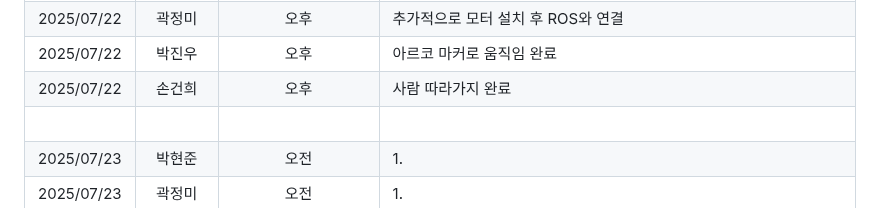
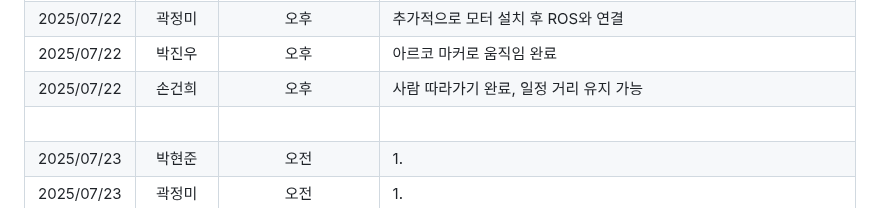
Before and after one commit to NICESONY/turtlebot3_project, a Markdown page: README.md, the part around the change. Rendered like a GitHub page.

```diff
--- a/README.md
+++ b/README.md
@@ -40,7 +40,7 @@
 |2025/07/22 |박현준|오후|웹과 토픽 확인|
 |2025/07/22 |곽정미|오후|추가적으로 모터 설치 후 ROS와 연결|
 |2025/07/22 |박진우|오후|아르코 마커로 움직임 완료|
-|2025/07/22 |손건희|오후|사람 따라가지 완료|
+|2025/07/22 |손건희|오후|사람 따라가기 완료, 일정 거리 유지 가능|
 | |<br> | | |
 |2025/07/23 |박현준|오전|1. |
 |2025/07/23 |곽정미|오전|1. |
```
